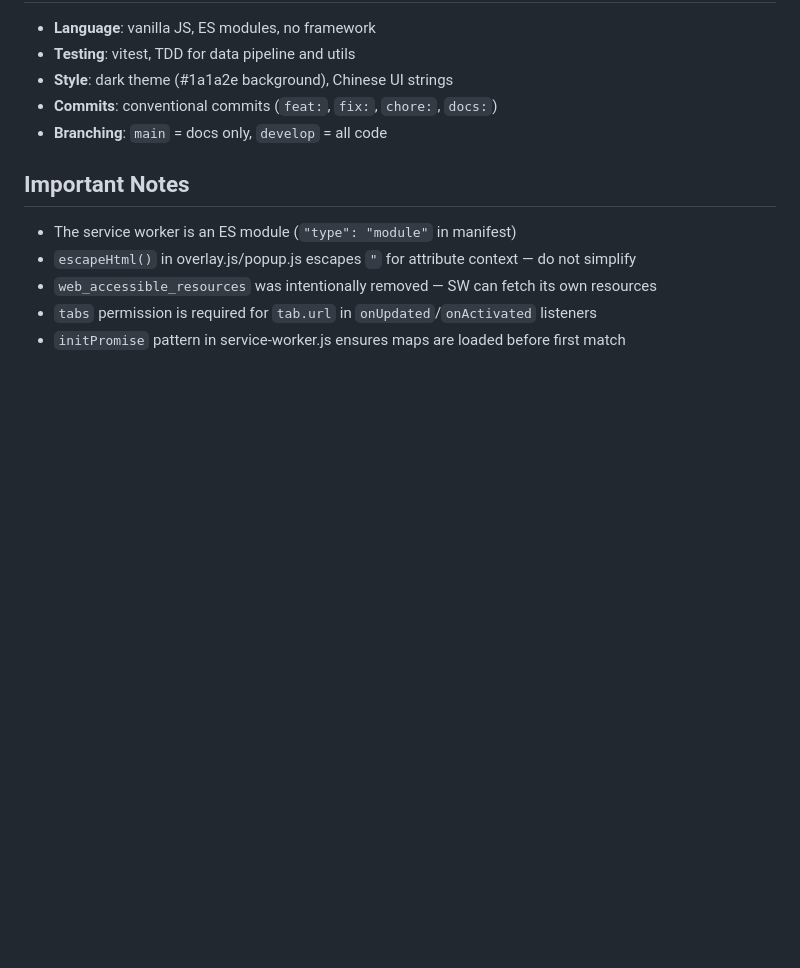
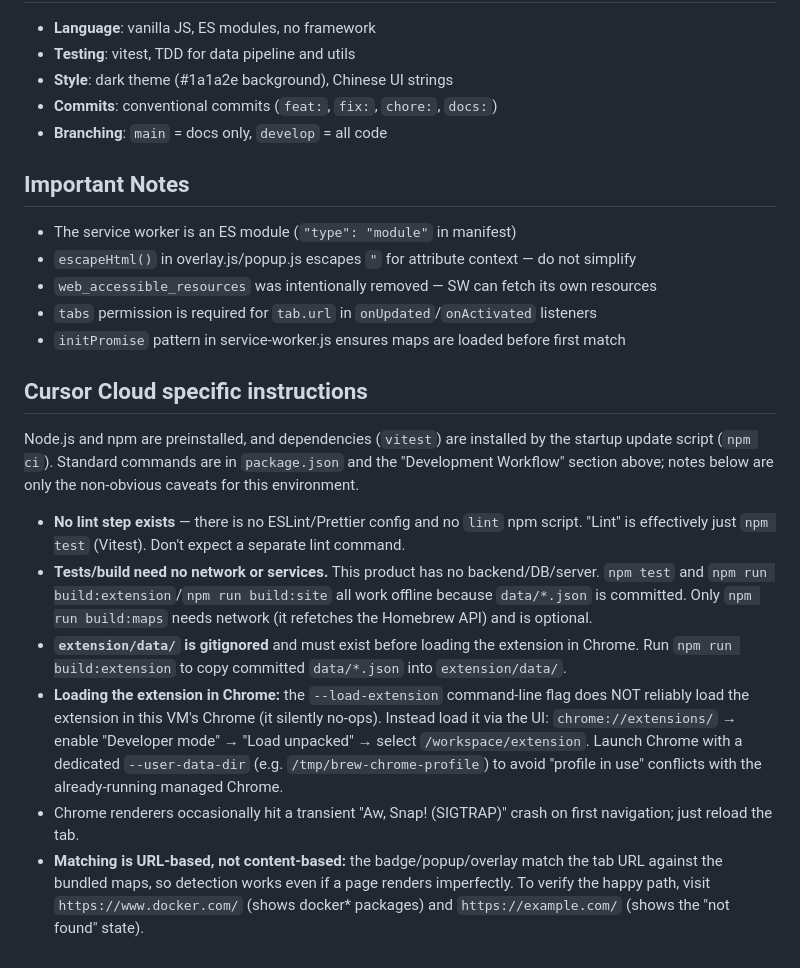
Before and after one commit to kisexu/brew-finder, a Markdown page: agents.md, the part around the change. GitHub-like rendering; blank space fills up the shorter version.

Commit message:
docs: 添加 Cursor Cloud 开发环境说明
Co-authored-by: Kise Xu <kisexu@gmail.com>

```diff
--- a/agents.md
+++ b/agents.md
@@ -180,3 +180,14 @@ To add a website language:
 - `web_accessible_resources` was intentionally removed — SW can fetch its own resources
 - `tabs` permission is required for `tab.url` in `onUpdated`/`onActivated` listeners
 - `initPromise` pattern in service-worker.js ensures maps are loaded before first match
+
+## Cursor Cloud specific instructions
+
+Node.js and npm are preinstalled, and dependencies (`vitest`) are installed by the startup update script (`npm ci`). Standard commands are in `package.json` and the "Development Workflow" section above; notes below are only the non-obvious caveats for this environment.
+
+- **No lint step exists** — there is no ESLint/Prettier config and no `lint` npm script. "Lint" is effectively just `npm test` (Vitest). Don't expect a separate lint command.
+- **Tests/build need no network or services.** This product has no backend/DB/server. `npm test` and `npm run build:extension`/`npm run build:site` all work offline because `data/*.json` is committed. Only `npm run build:maps` needs network (it refetches the Homebrew API) and is optional.
+- **`extension/data/` is gitignored** and must exist before loading the extension in Chrome. Run `npm run build:extension` to copy committed `data/*.json` into `extension/data/`.
+- **Loading the extension in Chrome:** the `--load-extension` command-line flag does NOT reliably load the extension in this VM's Chrome (it silently no-ops). Instead load it via the UI: `chrome://extensions/` → enable "Developer mode" → "Load unpacked" → select `/workspace/extension`. Launch Chrome with a dedicated `--user-data-dir` (e.g. `/tmp/brew-chrome-profile`) to avoid "profile in use" conflicts with the already-running managed Chrome.
+- Chrome renderers occasionally hit a transient "Aw, Snap! (SIGTRAP)" crash on first navigation; just reload the tab.
+- **Matching is URL-based, not content-based:** the badge/popup/overlay match the tab URL against the bundled maps, so detection works even if a page renders imperfectly. To verify the happy path, visit `https://www.docker.com/` (shows docker* packages) and `https://example.com/` (shows the "not found" state).
```
